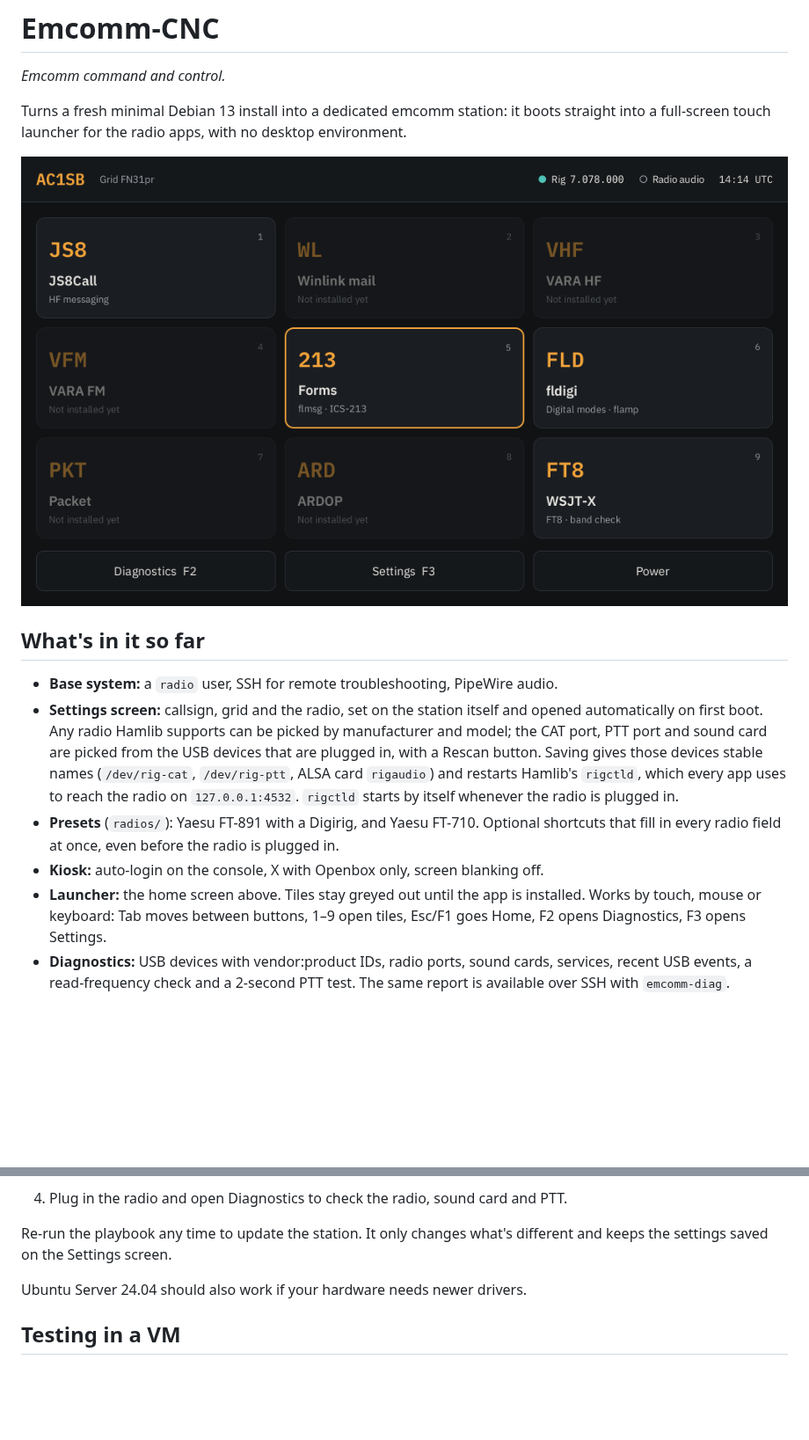
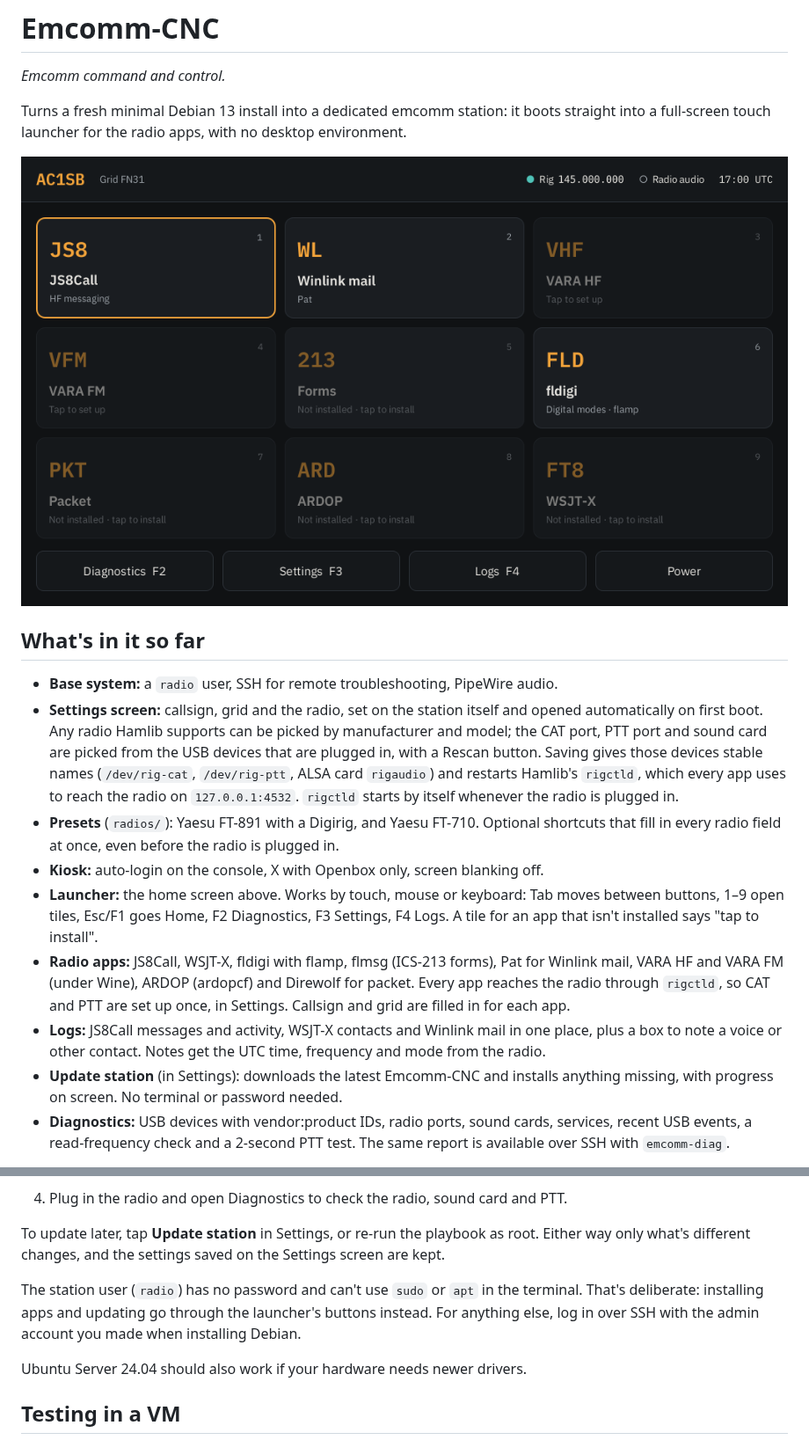
Before and after one commit to ac1sb/emcomm-station, a Markdown page: README.md, 2 parts joined by grey strips. Shown at 88% size. Rendered like a GitHub page; pictures changed too: docs/home.png; blank space fills up the shorter version.

```diff
--- a/README.md
+++ b/README.md
@@ -21,9 +21,18 @@ environment.
 - **Presets** (`radios/`): Yaesu FT-891 with a Digirig, and Yaesu FT-710. Optional
   shortcuts that fill in every radio field at once, even before the radio is plugged in.
 - **Kiosk:** auto-login on the console, X with Openbox only, screen blanking off.
-- **Launcher:** the home screen above. Tiles stay greyed out until the app is installed.
-  Works by touch, mouse or keyboard: Tab moves between buttons, 1–9 open tiles,
-  Esc/F1 goes Home, F2 opens Diagnostics, F3 opens Settings.
+- **Launcher:** the home screen above. Works by touch, mouse or keyboard: Tab moves
+  between buttons, 1–9 open tiles, Esc/F1 goes Home, F2 Diagnostics, F3 Settings,
+  F4 Logs. A tile for an app that isn't installed says "tap to install".
+- **Radio apps:** JS8Call, WSJT-X, fldigi with flamp, flmsg (ICS-213 forms), Pat for
+  Winlink mail, VARA HF and VARA FM (under Wine), ARDOP (ardopcf) and Direwolf for
+  packet. Every app reaches the radio through `rigctld`, so CAT and PTT are set up
+  once, in Settings. Callsign and grid are filled in for each app.
+- **Logs:** JS8Call messages and activity, WSJT-X contacts and Winlink mail in one
+  place, plus a box to note a voice or other contact. Notes get the UTC time,
+  frequency and mode from the radio.
+- **Update station** (in Settings): downloads the latest Emcomm-CNC and installs
+  anything missing, with progress on screen. No terminal or password needed.
 - **Diagnostics:** USB devices with vendor:product IDs, radio ports, sound cards,
   services, recent USB events, a read-frequency check and a 2-second PTT test.
   The same report is available over SSH with `emcomm-diag`.
@@ -54,8 +80,14 @@ come next.
    card, check the baud rate matches the radio's CAT RATE menu, and save.
 4. Plug in the radio and open Diagnostics to check the radio, sound card and PTT.
 
-Re-run the playbook any time to update the station. It only changes what's
-different and keeps the settings saved on the Settings screen.
+To update later, tap **Update station** in Settings, or re-run the playbook as root.
+Either way only what's different changes, and the settings saved on the Settings
+screen are kept.
+
+The station user (`radio`) has no password and can't use `sudo` or `apt` in the
+terminal. That's deliberate: installing apps and updating go through the launcher's
+buttons instead. For anything else, log in over SSH with the admin account you made
+when installing Debian.
 
 Ubuntu Server 24.04 should also work if your hardware needs newer drivers.
 
```
Also changed, not shown: other parts of README.md (+19 -2 lines), docs/logs.png (added), 14 other files.
